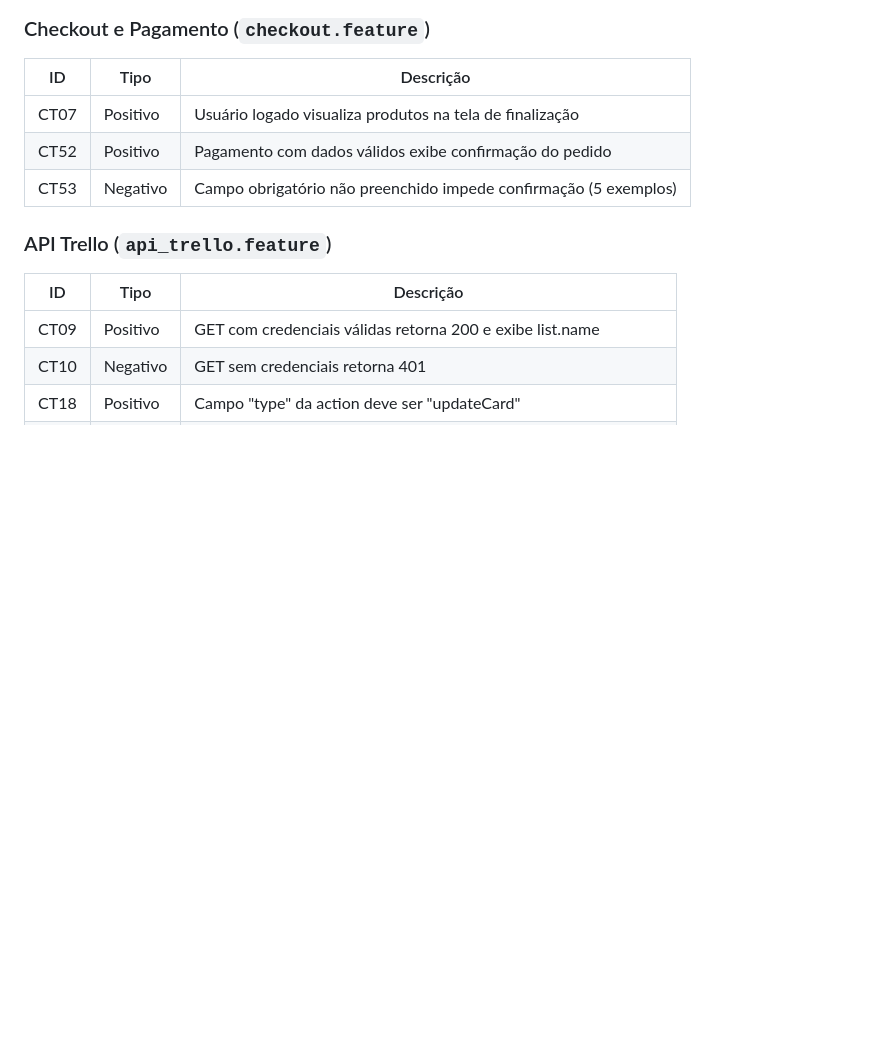
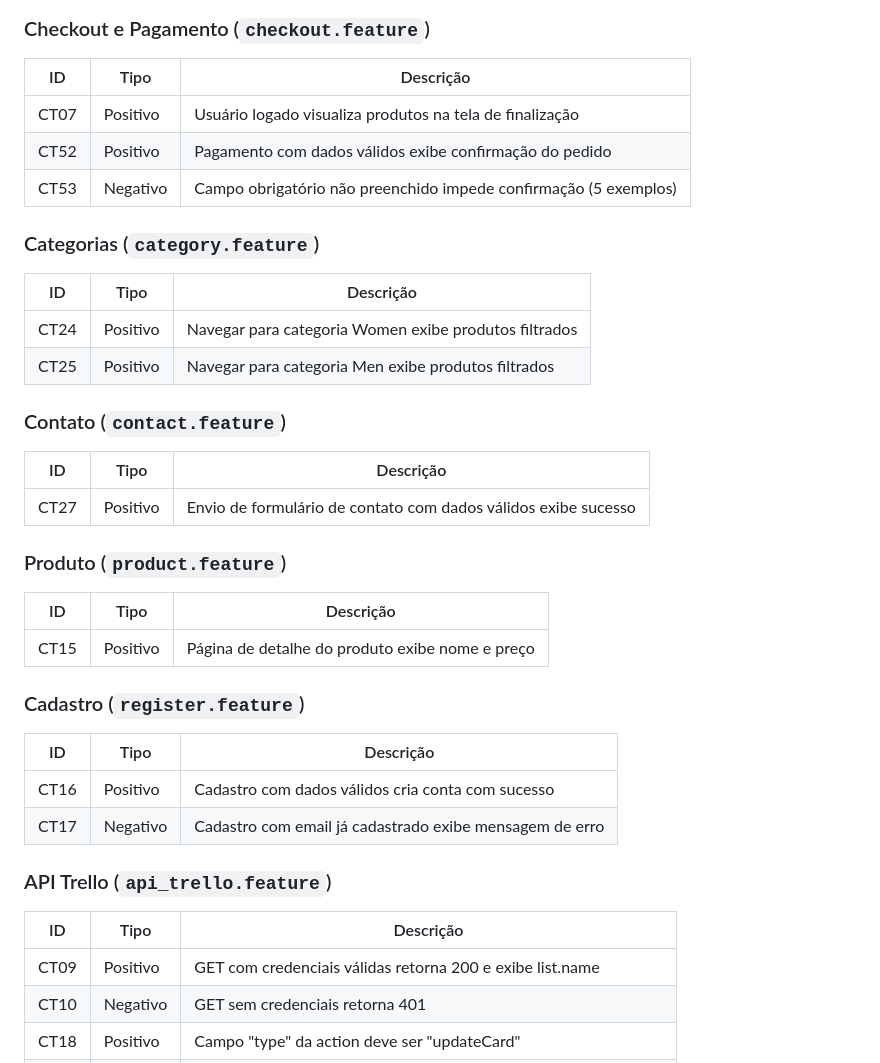
Before and after one commit to Danigol13/cypress-automation-challenge, a Markdown page: README.md, the part around one of its changes. GitHub-like rendering; blank space fills up the shorter version.

```diff
--- a/README.md
+++ b/README.md
@@ -178,6 +192,32 @@ cypress-automation-challenge/
 | CT07 | Positivo  | Usuário logado visualiza produtos na tela de finalização         |
 | CT52 | Positivo  | Pagamento com dados válidos exibe confirmação do pedido          |
 | CT53 | Negativo  | Campo obrigatório não preenchido impede confirmação (5 exemplos) |
+
+### Categorias (`category.feature`)
+
+| ID   | Tipo      | Descrição                                                        |
+|------|-----------|------------------------------------------------------------------|
+| CT24 | Positivo  | Navegar para categoria Women exibe produtos filtrados            |
+| CT25 | Positivo  | Navegar para categoria Men exibe produtos filtrados              |
+
+### Contato (`contact.feature`)
+
+| ID   | Tipo      | Descrição                                                        |
+|------|-----------|------------------------------------------------------------------|
+| CT27 | Positivo  | Envio de formulário de contato com dados válidos exibe sucesso   |
+
+### Produto (`product.feature`)
+
+| ID   | Tipo      | Descrição                                                        |
+|------|-----------|------------------------------------------------------------------|
+| CT15 | Positivo  | Página de detalhe do produto exibe nome e preço                  |
+
+### Cadastro (`register.feature`)
+
+| ID   | Tipo      | Descrição                                                        |
+|------|-----------|------------------------------------------------------------------|
+| CT16 | Positivo  | Cadastro com dados válidos cria conta com sucesso                |
+| CT17 | Negativo  | Cadastro com email já cadastrado exibe mensagem de erro          |
 
 ### API Trello (`api_trello.feature`)
 
```
Also changed, not shown: other parts of README.md (+18 -4 lines).
